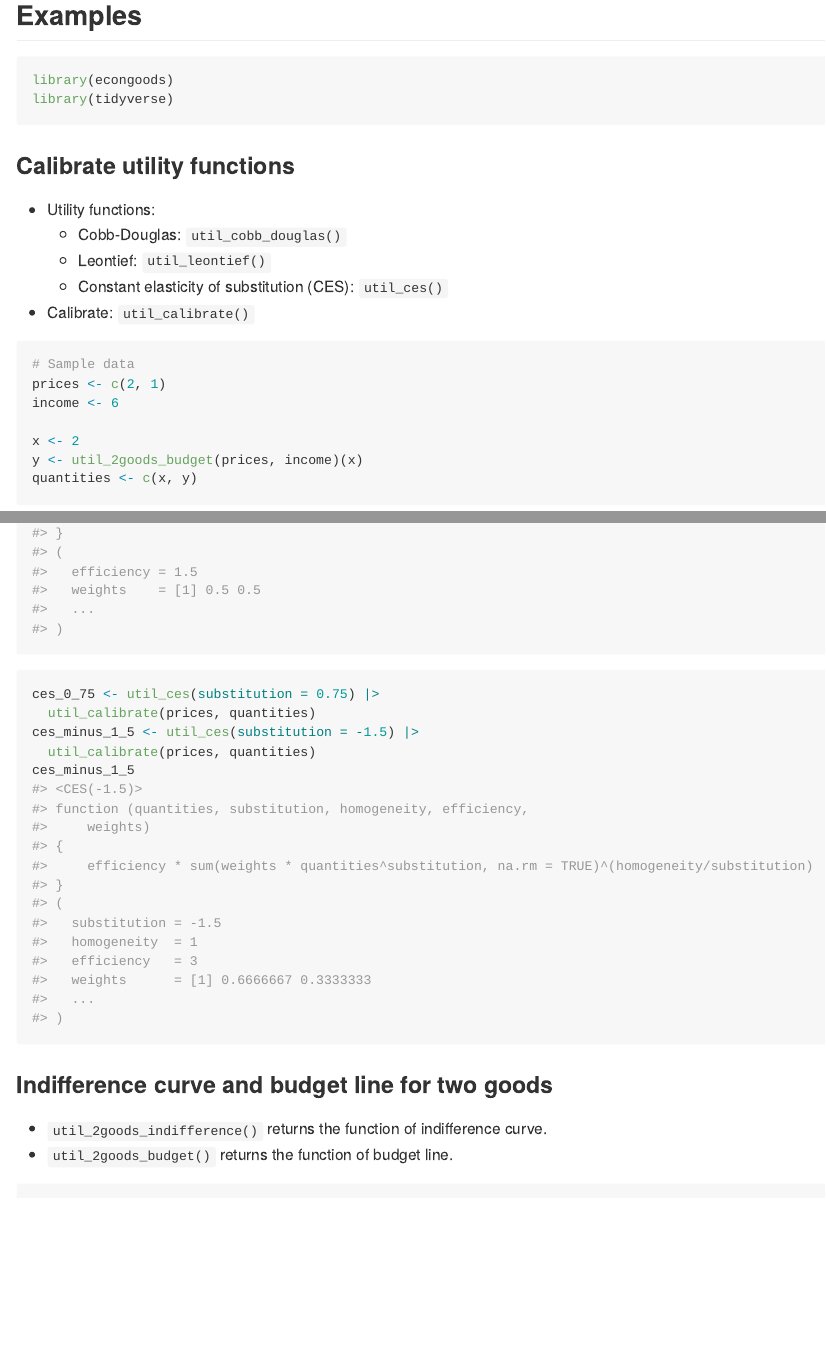
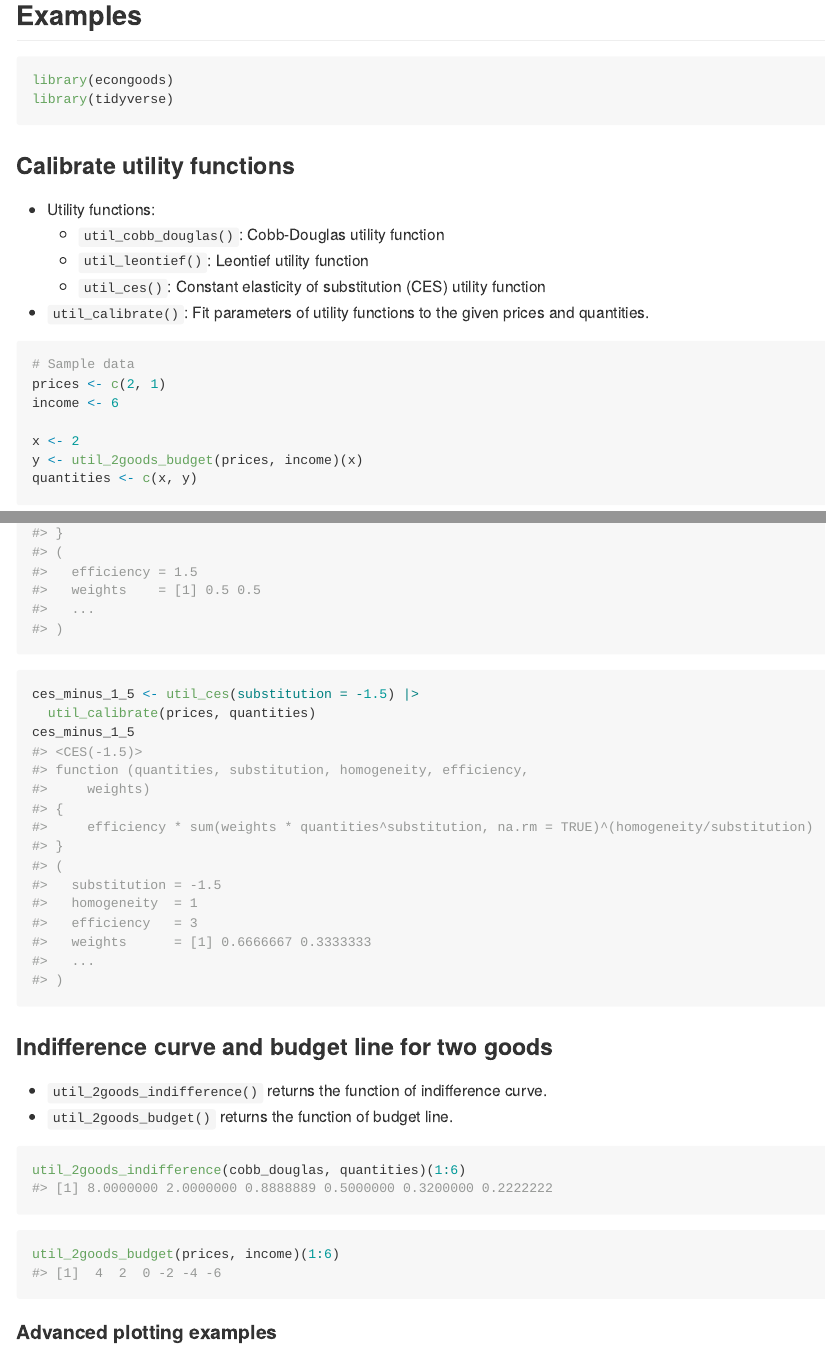
Before and after one commit to UchidaMizuki/econagent, an R Markdown document (README.Rmd): the page in a window 1100 px wide, from 360 px down, and a second part further down, joined at a grey line. The pictures show the output file README.md that the author committed with the source, drawn offline in the style of GitHub.

Commit message:
Update README

````diff
--- a/README.Rmd
+++ b/README.Rmd
@@ -41,10 +41,11 @@ library(tidyverse)
 ### Calibrate utility functions
 
 - Utility functions:
-  - Cobb-Douglas: `util_cobb_douglas()`
-  - Leontief: `util_leontief()`
-  - Constant elasticity of substitution (CES): `util_ces()`
-- Calibrate: `util_calibrate()`
+  - `util_cobb_douglas()`: Cobb-Douglas utility function
+  - `util_leontief()`: Leontief utility function
+  - `util_ces()`: Constant elasticity of substitution (CES) utility function
+- `util_calibrate()`: Fit parameters of utility functions to the given prices
+and quantities.
 
 ```{r calibrate-utility-functions-sample-data}
 # Sample data
@@ -63,8 +64,6 @@ cobb_douglas
 leontief <- util_leontief() |>
   util_calibrate(prices, quantities)
 leontief
-ces_0_75 <- util_ces(substitution = 0.75) |>
-  util_calibrate(prices, quantities)
 ces_minus_1_5 <- util_ces(substitution = -1.5) |>
   util_calibrate(prices, quantities)
 ces_minus_1_5
@@ -75,7 +74,13 @@ ces_minus_1_5
 - `util_2goods_indifference()` returns the function of indifference curve.
 - `util_2goods_budget()` returns the function of budget line.
 
-```{r plot-indifference-curve-and-budget-line}
+```{r}
+util_2goods_indifference(cobb_douglas, quantities)(1:6)
+util_2goods_budget(prices, income)(1:6)
+```
+#### Advanced plotting examples
+
+```{r plot-indifference-curve-and-budget-line, echo=FALSE}
 # You need to install dev version of geomtextpath
 # - https://github.com/AllanCameron/geomtextpath/issues/114
 library(geomtextpath)
@@ -127,7 +132,9 @@ ggplot() +
                        ylim = limits)
 ```
 
-```{r, plot-utility-level, warning=FALSE, fig.width=7, fig.height=6}
+```{r, plot-utility-level, warning=FALSE, fig.width=7, fig.height=6, echo=FALSE}
+ces_0_75 <- util_ces(substitution = 0.75) |>
+  util_calibrate(prices, quantities)
 get_data_2goods_utility <- function(f) {
   f |>
     purrr::map(
````
Also changed, not shown: README.md, README.Rmd (1 more changed lines).
